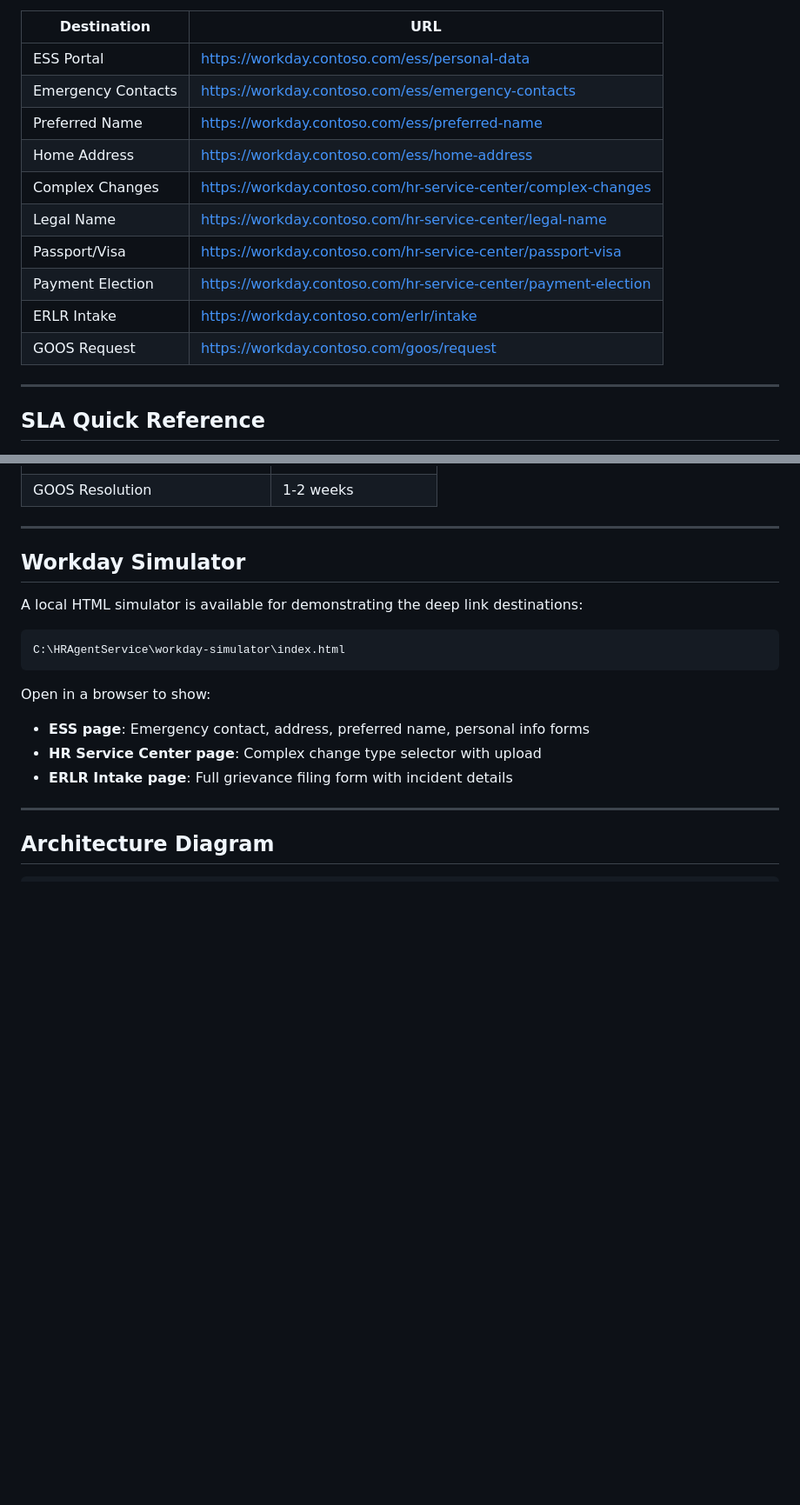
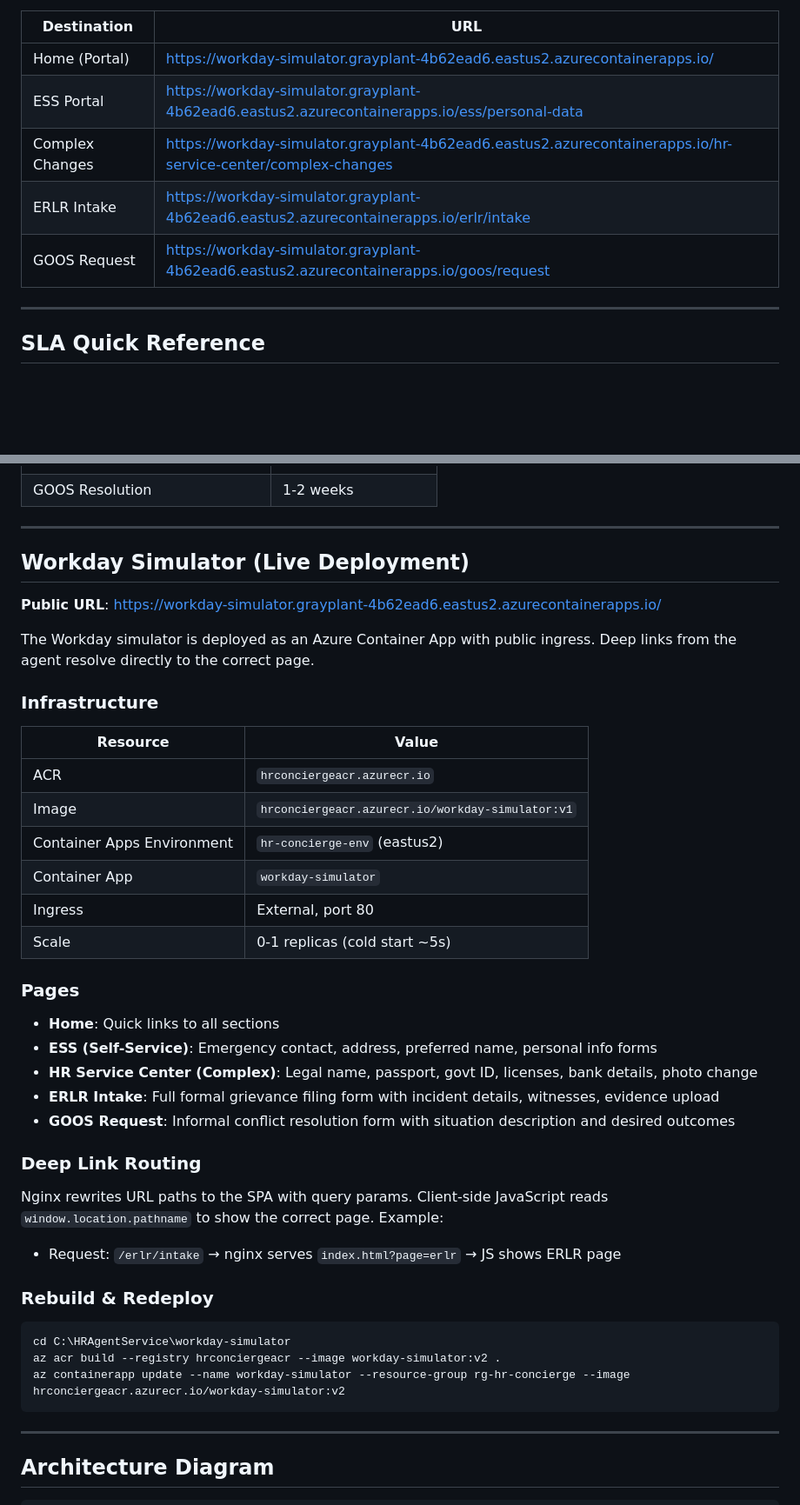
Before and after one commit to nairsanjeev/HR-Concierge-Foundry-Agent, a Markdown page: DEMO_GUIDE.md, 2 parts joined by grey strips. Shown at 87% size. Drawn GitHub-style; blank space fills up the shorter version.

Commit message:
Update DEMO_GUIDE with v2 changes: live deep links, search tool, Container App

````diff
--- a/DEMO_GUIDE.md
+++ b/DEMO_GUIDE.md
@@ -229,15 +266,10 @@ The agent uses two function tools. During the demo, you'll see these being invok
 | Destination | URL |
 |-------------|-----|
-| ESS Portal | https://workday.contoso.com/ess/personal-data |
-| Emergency Contacts | https://workday.contoso.com/ess/emergency-contacts |
-| Preferred Name | https://workday.contoso.com/ess/preferred-name |
-| Home Address | https://workday.contoso.com/ess/home-address |
-| Complex Changes | https://workday.contoso.com/hr-service-center/complex-changes |
-| Legal Name | https://workday.contoso.com/hr-service-center/legal-name |
-| Passport/Visa | https://workday.contoso.com/hr-service-center/passport-visa |
-| Payment Election | https://workday.contoso.com/hr-service-center/payment-election |
-| ERLR Intake | https://workday.contoso.com/erlr/intake |
-| GOOS Request | https://workday.contoso.com/goos/request |
+| Home (Portal) | https://workday-simulator.grayplant-4b62ead6.eastus2.azurecontainerapps.io/ |
+| ESS Portal | https://workday-simulator.grayplant-4b62ead6.eastus2.azurecontainerapps.io/ess/personal-data |
+| Complex Changes | https://workday-simulator.grayplant-4b62ead6.eastus2.azurecontainerapps.io/hr-service-center/complex-changes |
+| ERLR Intake | https://workday-simulator.grayplant-4b62ead6.eastus2.azurecontainerapps.io/erlr/intake |
+| GOOS Request | https://workday-simulator.grayplant-4b62ead6.eastus2.azurecontainerapps.io/goos/request |
 
 ---
 
@@ -254,18 +286,39 @@ The agent uses two function tools. During the demo, you'll see these being invok
 
 ---
 
-## Workday Simulator
+## Workday Simulator (Live Deployment)
 
-A local HTML simulator is available for demonstrating the deep link destinations:
+**Public URL**: https://workday-simulator.grayplant-4b62ead6.eastus2.azurecontainerapps.io/
 
+The Workday simulator is deployed as an Azure Container App with public ingress. Deep links from the agent resolve directly to the correct page.
+
+### Infrastructure
+| Resource | Value |
+|----------|-------|
+| ACR | `hrconciergeacr.azurecr.io` |
+| Image | `hrconciergeacr.azurecr.io/workday-simulator:v1` |
+| Container Apps Environment | `hr-concierge-env` (eastus2) |
+| Container App | `workday-simulator` |
+| Ingress | External, port 80 |
+| Scale | 0-1 replicas (cold start ~5s) |
+
+### Pages
+- **Home**: Quick links to all sections
+- **ESS (Self-Service)**: Emergency contact, address, preferred name, personal info forms
+- **HR Service Center (Complex)**: Legal name, passport, govt ID, licenses, bank details, photo change
+- **ERLR Intake**: Full formal grievance filing form with incident details, witnesses, evidence upload
+- **GOOS Request**: Informal conflict resolution form with situation description and desired outcomes
+
+### Deep Link Routing
+Nginx rewrites URL paths to the SPA with query params. Client-side JavaScript reads `window.location.pathname` to show the correct page. Example:
+- Request: `/erlr/intake` → nginx serves `index.html?page=erlr` → JS shows ERLR page
+
+### Rebuild & Redeploy
+```powershell
+cd C:\HRAgentService\workday-simulator
+az acr build --registry hrconciergeacr --image workday-simulator:v2 .
+az containerapp update --name workday-simulator --resource-group rg-hr-concierge --image hrconciergeacr.azurecr.io/workday-simulator:v2
 ```
-C:\HRAgentService\workday-simulator\index.html
-```
-
-Open in a browser to show:
-- **ESS page**: Emergency contact, address, preferred name, personal info forms
-- **HR Service Center page**: Complex change type selector with upload
-- **ERLR Intake page**: Full grievance filing form with incident details
 
 ---
 
````
Also changed, not shown: other parts of DEMO_GUIDE.md (+91 -25 lines).
